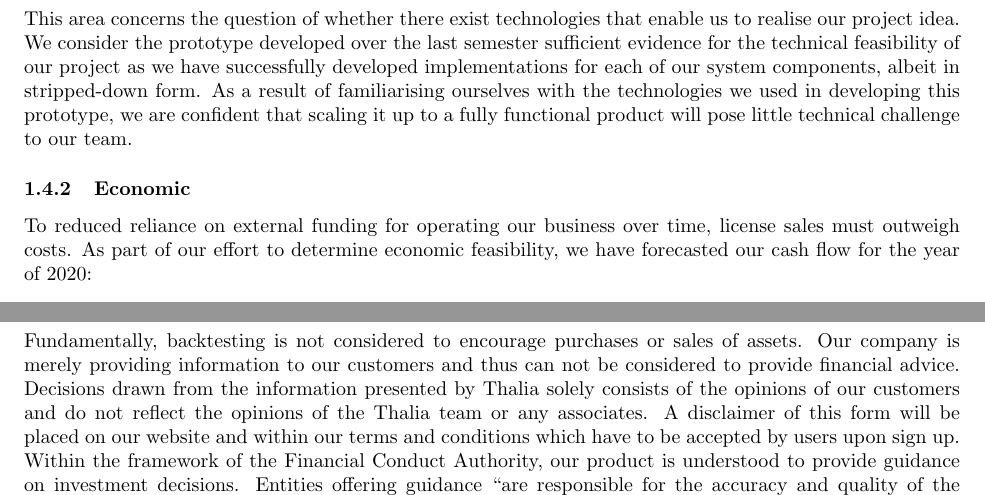
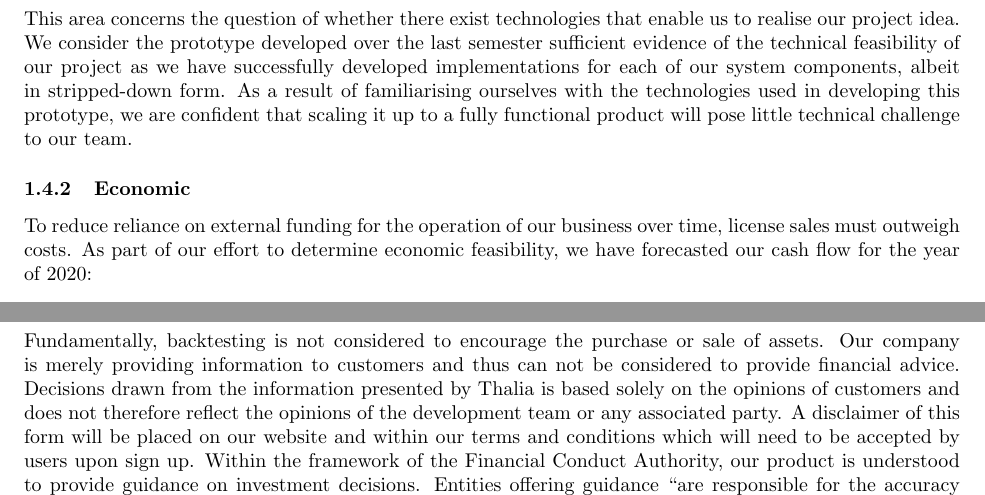
Before and after one commit to Veluga/Thalia-Backtesting-Tool, a LaTeX document (Report/03Requirements/requirements.tex): two parts of pages 6 and 7 of 7, joined at a grey line, cut so that both start at the same text. Compiled offline with pdfLaTeX.

Commit message:
proofread 03Requirements

```diff
--- a/Report/03Requirements/requirements.tex
+++ b/Report/03Requirements/requirements.tex
@@ -233,11 +233,11 @@ The following sections will analyse each of these areas in detail to allow for d
 
 \subsubsection{Technical}
 
-This area concerns the question of whether there exist technologies that enable us to realise our project idea. We consider the prototype developed over the last semester sufficient evidence for the technical feasibility of our project as we have successfully developed implementations for each of our system components, albeit in stripped-down form. As a result of familiarising ourselves with the technologies we used in developing this prototype, we are confident that scaling it up to a fully functional product will pose little technical challenge to our team.
+This area concerns the question of whether there exist technologies that enable us to realise our project idea. We consider the prototype developed over the last semester sufficient evidence of the technical feasibility of our project as we have successfully developed implementations for each of our system components, albeit in stripped-down form. As a result of familiarising ourselves with the technologies used in developing this prototype, we are confident that scaling it up to a fully functional product will pose little technical challenge to our team.
 
 \subsubsection{Economic}
 
-To reduced reliance on external funding for operating our business over time, license sales must outweigh costs. As part of our effort to determine economic feasibility, we have forecasted our cash flow for the year of 2020:
+To reduce reliance on external funding for the operation of our business over time, license sales must outweigh costs. As part of our effort to determine economic feasibility, we have forecasted our cash flow for the year of 2020:
 
 \begin{figure}[H]
     \caption{Thalia Cash Flow Forecast}
@@ -257,7 +257,7 @@ These assumptions lead to our company being profitable by mid 2021. Time to prof
 
 \subsubsection{Legal}
 
-Fundamentally, backtesting is not considered to encourage purchases or sales of assets. Our company is merely providing information to our customers and thus can not be considered to provide financial advice. Decisions drawn from the information presented by Thalia solely consists of the opinions of our customers and do not reflect the opinions of the Thalia team or any associates. A disclaimer of this form will be placed on our website and within our terms and conditions which have to be accepted by users upon sign up.
+Fundamentally, backtesting is not considered to encourage the purchase or sale of assets. Our company is merely providing information to customers and thus can not be considered to provide financial advice. Decisions drawn from the information presented by Thalia is based solely on the opinions of customers and does not therefore reflect the opinions of the development team or any associated party. A disclaimer of this form will be placed on our website and within our terms and conditions which will need to be accepted by users upon sign up.
 Within the framework of the Financial Conduct Authority, our product is understood to provide guidance on investment decisions. Entities offering guidance ``are responsible for the accuracy and quality of the information they provide`` \cite{fca_guidance_advice}. Thus, it is paramount that the information provided by our tool is accurate.
 
 Our research has not revealed any other potential legal issues with our service. Given correctness of our calculations, we thus consider this project to be legally feasible.
```
Also changed, not shown: Report/03Requirements/requirements.tex (8 more changed lines).
